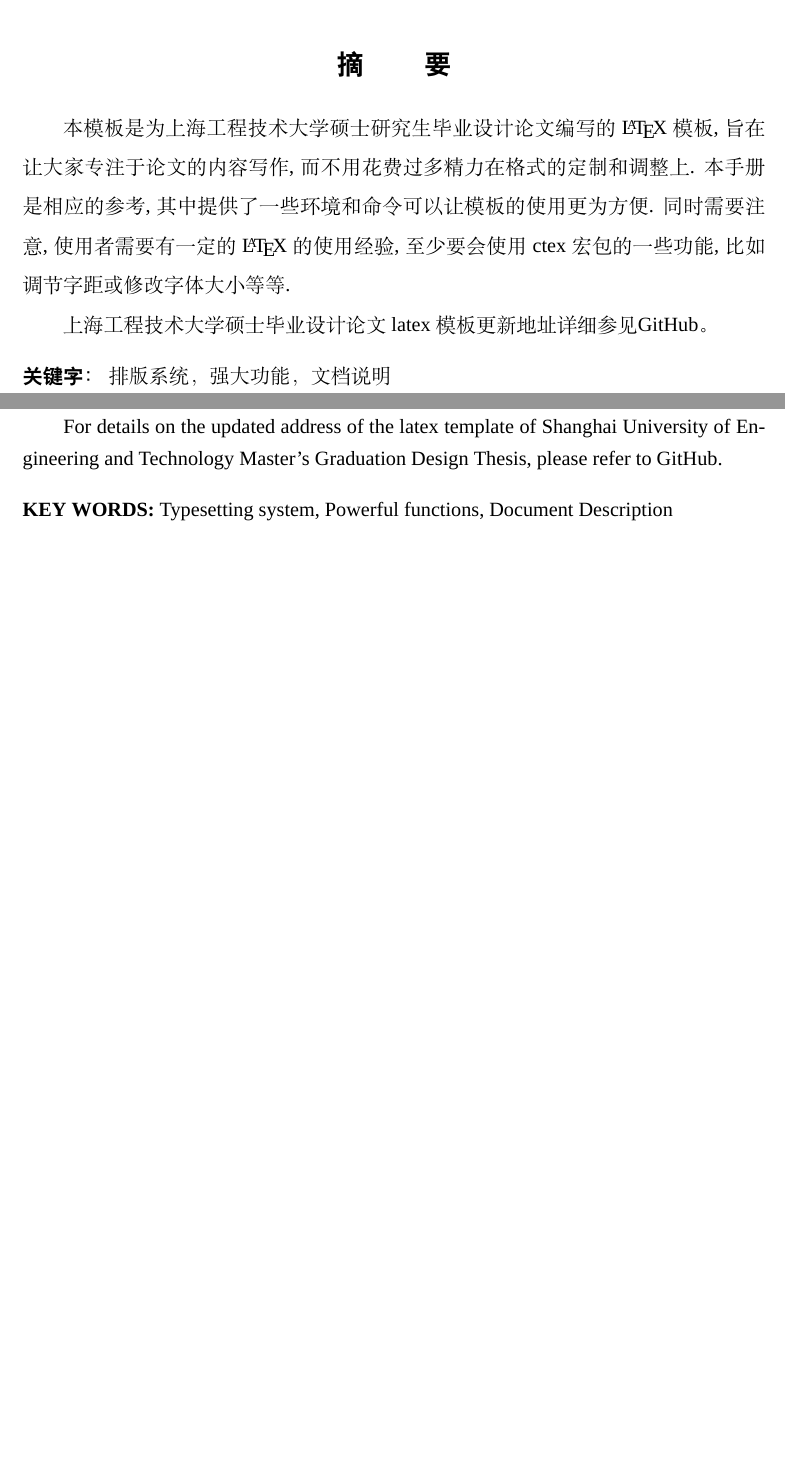
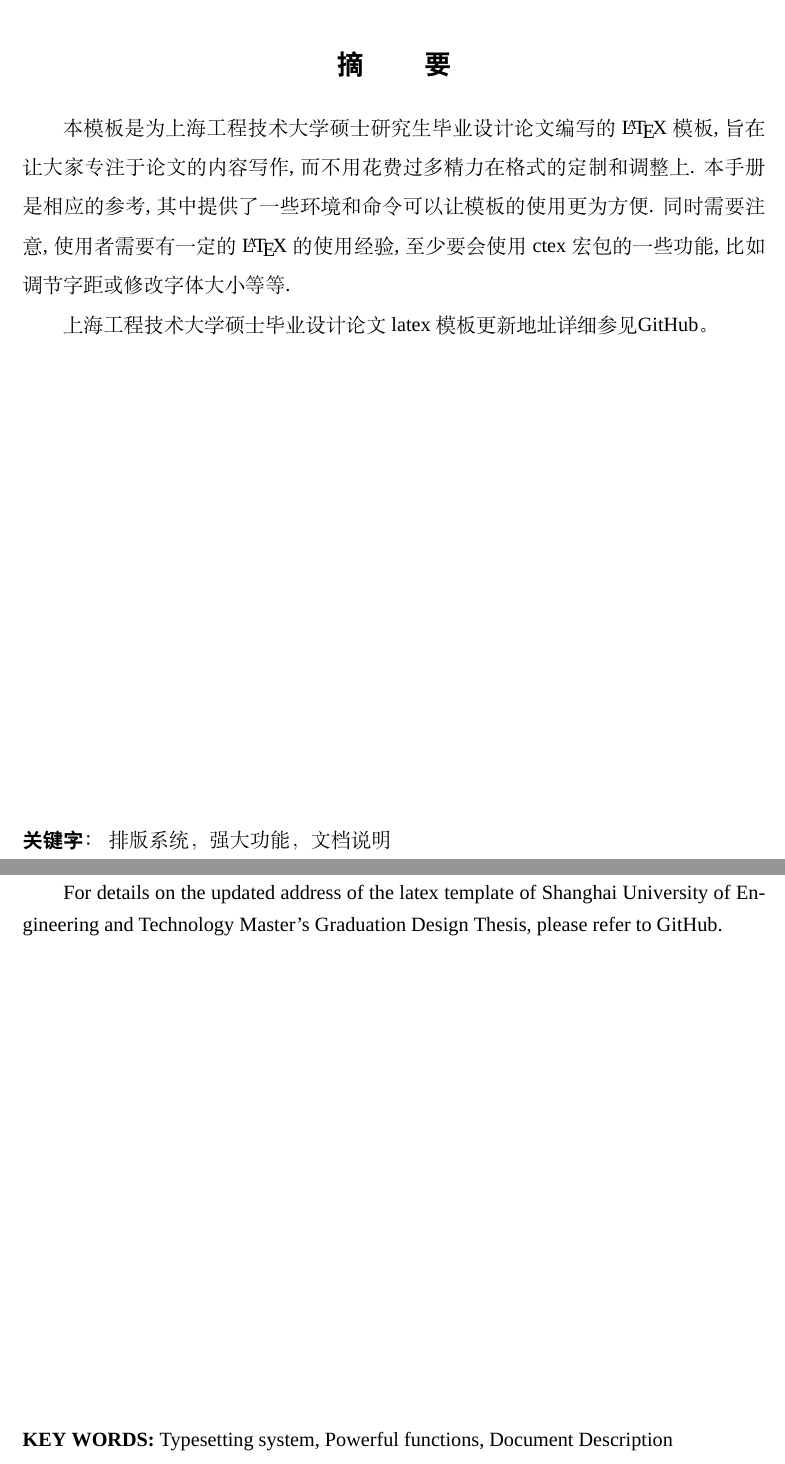
Before and after one commit to MobtgZhang/sues-thesis, a LaTeX thesis (paper/paper.tex, which reads paper/chapters/abstract.tex): two parts of pages 5 and 6 of 31, joined at a grey line, cut so that both start at the same text, the shorter picture padded with empty space. Compiled offline with XeLaTeX; a missing font is replaced by an installed copy or a similar font.

Commit message:
Update abstract.tex

```diff
--- a/paper/chapters/abstract.tex
+++ b/paper/chapters/abstract.tex
@@ -7,6 +7,10 @@
     大小等等.
 
     上海工程技术大学硕士毕业设计论文latex模板更新地址详细参见\href{https://github.com/MobtgZhang/SUES-thsis}{GitHub}。
+
+    % 若摘要比较短，可以通过下面命令调节关键字位置
+    \vspace{0.4\textheight}
+
     \ChineseKeywords{排版系统，强大功能，文档说明}
 \end{ChineseAbstract}
 
@@ -16,6 +20,10 @@
     and at least use some functions of the ctex package, such as adjusting Kerning or modifying font size, etc.
 
     For details on the updated address of the latex template of Shanghai University of Engineering and Technology Master's Graduation Design Thesis, please refer to \href{https://github.com/MobtgZhang/SUES-thsis}{GitHub}.
+
+    % 若摘要比较短，可以通过下面命令调节关键字位置
+    \vspace{0.4\textheight}
+
 \EnglishKeywords{Typesetting system, Powerful functions, Document Description}
 \end{EnglishAbstract}
 
```
